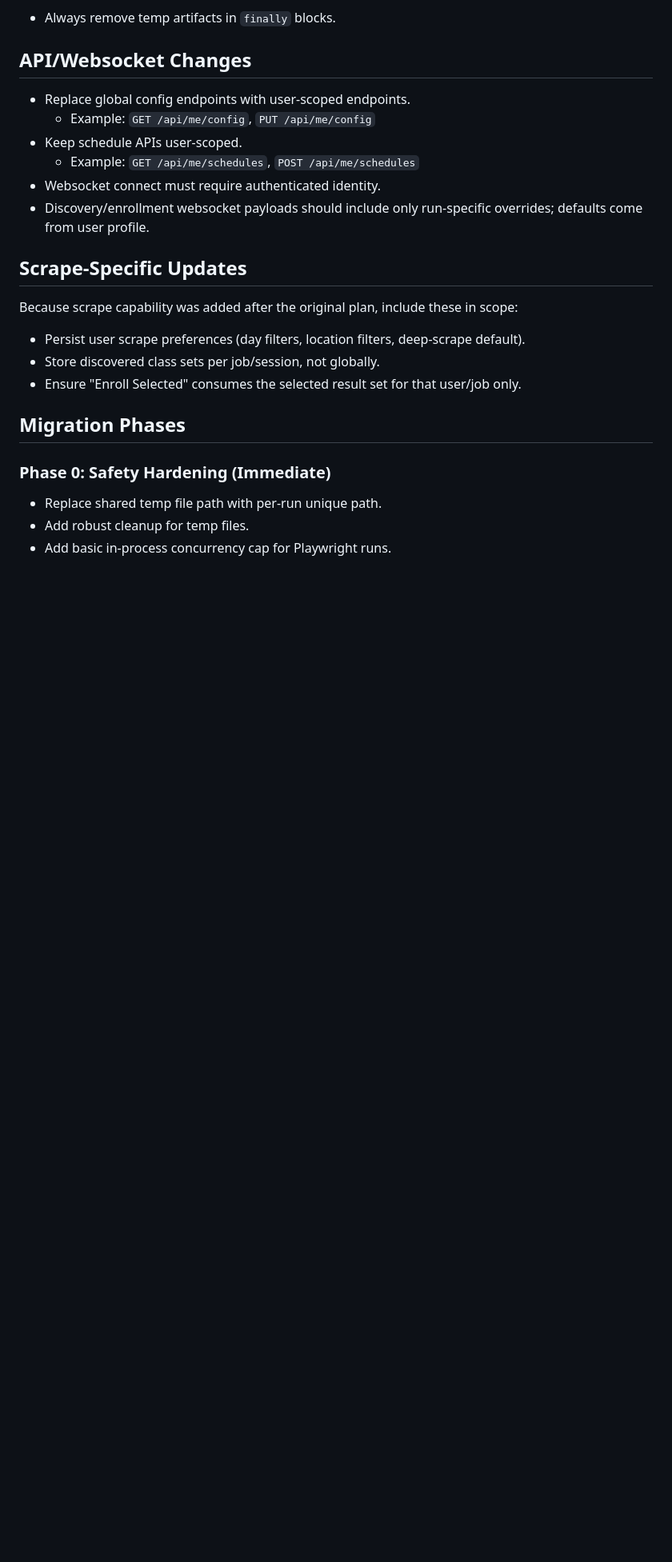
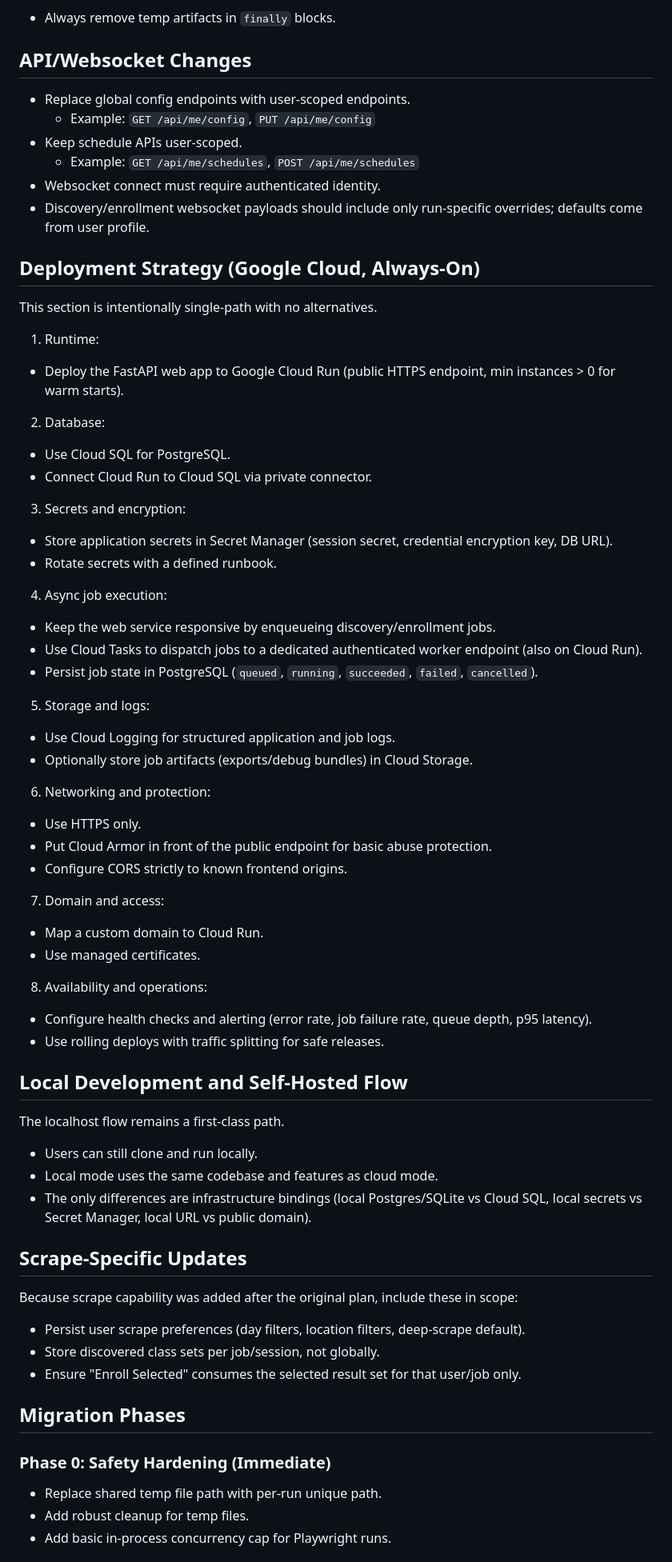
Before and after one commit to johnmarcovici/iclasspro-driver, a Markdown page: plans/multi_user_support.md, the part around one of its changes. Shown at 80% size. Drawn GitHub-style; blank space fills up the shorter version.

```diff
--- a/plans/multi_user_support.md
+++ b/plans/multi_user_support.md
@@ -120,6 +118,51 @@ Cons:
 - Websocket connect must require authenticated identity.
 - Discovery/enrollment websocket payloads should include only run-specific overrides; defaults come from user profile.
 
+## Deployment Strategy (Google Cloud, Always-On)
+
+This section is intentionally single-path with no alternatives.
+
+1. Runtime:
+- Deploy the FastAPI web app to Google Cloud Run (public HTTPS endpoint, min instances > 0 for warm starts).
+
+2. Database:
+- Use Cloud SQL for PostgreSQL.
+- Connect Cloud Run to Cloud SQL via private connector.
+
+3. Secrets and encryption:
+- Store application secrets in Secret Manager (session secret, credential encryption key, DB URL).
+- Rotate secrets with a defined runbook.
+
+4. Async job execution:
+- Keep the web service responsive by enqueueing discovery/enrollment jobs.
+- Use Cloud Tasks to dispatch jobs to a dedicated authenticated worker endpoint (also on Cloud Run).
+- Persist job state in PostgreSQL (`queued`, `running`, `succeeded`, `failed`, `cancelled`).
+
+5. Storage and logs:
+- Use Cloud Logging for structured application and job logs.
+- Optionally store job artifacts (exports/debug bundles) in Cloud Storage.
+
+6. Networking and protection:
+- Use HTTPS only.
+- Put Cloud Armor in front of the public endpoint for basic abuse protection.
+- Configure CORS strictly to known frontend origins.
+
+7. Domain and access:
+- Map a custom domain to Cloud Run.
+- Use managed certificates.
+
+8. Availability and operations:
+- Configure health checks and alerting (error rate, job failure rate, queue depth, p95 latency).
+- Use rolling deploys with traffic splitting for safe releases.
+
+## Local Development and Self-Hosted Flow
+
+The localhost flow remains a first-class path.
+
+- Users can still clone and run locally.
+- Local mode uses the same codebase and features as cloud mode.
+- The only differences are infrastructure bindings (local Postgres/SQLite vs Cloud SQL, local secrets vs Secret Manager, local URL vs public domain).
+
 ## Scrape-Specific Updates
 
 Because scrape capability was added after the original plan, include these in scope:
```
Also changed, not shown: other parts of plans/multi_user_support.md (+25 -26 lines).
